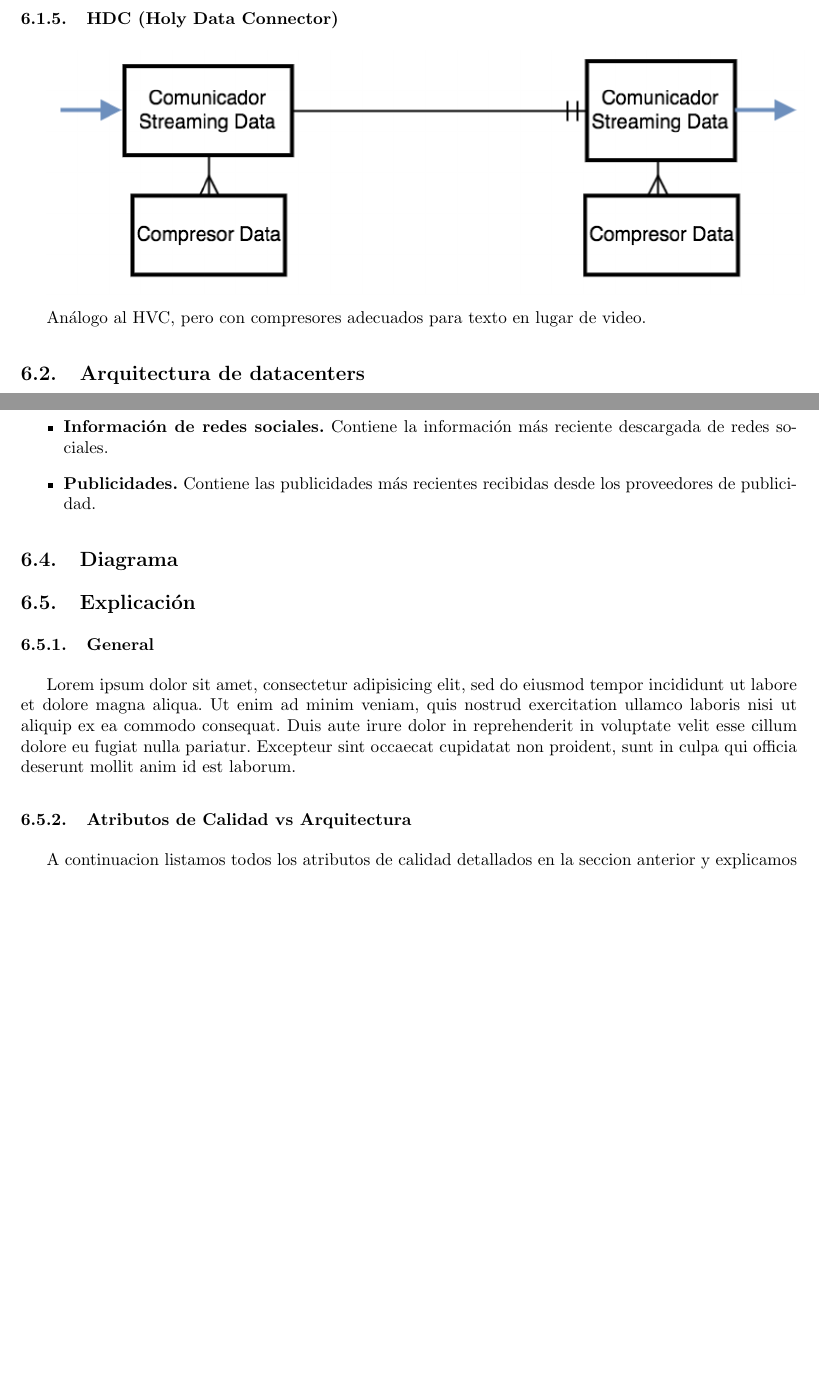
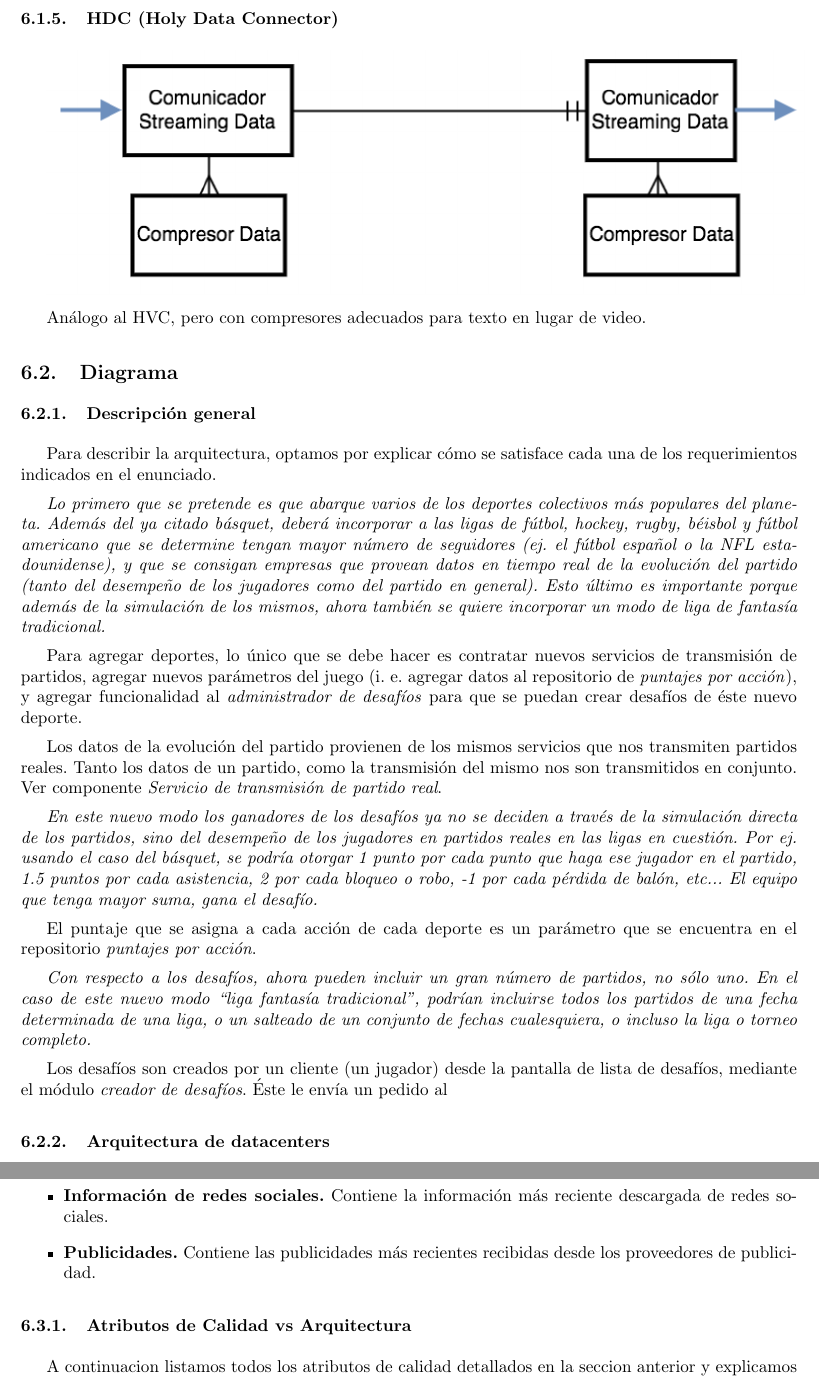
Before and after one commit to ealmansi/isw2-tp2, a LaTeX document (tex/informe.tex, which reads tex/arquitectura.tex): two parts of pages 20 and 22 of 23 before the commit and two parts of pages 20 and 23 of 24 after it, joined at a grey line, cut so that both start at the same text, the shorter picture padded with empty space. Compiled offline with pdfLaTeX.

Commit message:
Mas arquitectura.

```diff
--- a/tex/arquitectura.tex
+++ b/tex/arquitectura.tex
@@ -47,7 +47,29 @@ En ambos extremos tenemos, adem'as, pipes como conectores de entrada y salida. E
 
 An'alogo al HVC, pero con compresores adecuados para texto en lugar de video.
 
-\subsection{Arquitectura de datacenters}
+\subsection{Diagrama}
+
+\subsubsection{Descripci'on general}
+
+Para describir la arquitectura, optamos por explicar c'omo se satisface cada una de los requerimientos indicados en el enunciado.
+
+\textit{Lo primero que se pretende es que abarque varios de los deportes colectivos más populares del planeta. Además del ya citado básquet, deberá incorporar a las ligas de fútbol, hockey, rugby, béisbol y fútbol americano que se determine tengan mayor número de seguidores (ej. el fútbol español o la NFL estadounidense), y que se consigan empresas que provean datos en tiempo real de la evolución del partido (tanto del desempeño de los jugadores como del partido en general). Esto último es importante porque además de la simulación de los mismos, ahora también se quiere incorporar un modo de liga de fantasía tradicional.}
+
+Para agregar deportes, lo 'unico que se debe hacer es contratar nuevos servicios de transmisi'on de partidos, agregar nuevos par'ametros del juego (i. e. agregar datos al repositorio de \textit{puntajes por acci'on}), y agregar funcionalidad al \textit{administrador de desaf'ios} para que se puedan crear desaf'ios de 'este nuevo deporte.
+
+Los datos de la evoluci'on del partido provienen de los mismos servicios que nos transmiten partidos reales. Tanto los datos de un partido, como la transmisi'on del mismo nos son transmitidos en conjunto. Ver componente \textit{Servicio de transmisi'on de partido real}.
+
+\textit{En este nuevo modo los ganadores de los desafíos ya no se deciden a través de la simulación directa de los partidos, sino del desempeño de los jugadores en partidos reales en las ligas en cuestión. Por ej. usando el caso del básquet, se podría otorgar 1 punto por cada punto que haga ese jugador en el partido, 1.5 puntos por cada asistencia, 2 por cada bloqueo o robo, -1 por cada pérdida de balón, etc... El equipo que tenga mayor suma, gana el desafío.}
+
+El puntaje que se asigna a cada acci'on de cada deporte es un par'ametro que se encuentra en el repositorio \textit{puntajes por acci'on}.
+
+\textit{Con respecto a los desafíos, ahora pueden incluir un gran número de partidos, no sólo uno. En el caso de este nuevo modo ``liga fantasía tradicional'', podrían incluirse todos los partidos de una fecha determinada de una liga, o un salteado de un conjunto de fechas cualesquiera, o incluso la liga o torneo completo.}
+
+Los desaf'ios son creados por un cliente (un jugador) desde la pantalla de lista de desaf'ios, mediante el m'odulo \textit{creador de desaf'ios}. 'Este le env'ia un pedido al
+
+
+
+\subsubsection{Arquitectura de datacenters}
 
 Nuestro sistema tiene una arquitectura distribuida, basada en datacenters. Un datacenter contiene una gran cantidad de servidores que proveen el servicio de juego. Dentro de un datacenter, los servidores se dividen en conjuntos, y cada conjunto provee servicio a una regi'on distinta. En otras palabras, un datacenter puede proveer servicio a distintas regiones por medio de cierto conjunto de servidores.
 
@@ -92,16 +114,6 @@ Los repositorios forman parte de un esquema de almacenamiento de datos distribu'
 	\item \textbf{Publicidades.} Contiene las publicidades m'as recientes recibidas desde los proveedores de publicidad.
 \end{itemize}
 
-\subsection{Diagrama}
-\subsection{Explicación}
-\subsubsection{General}
-Lorem ipsum dolor sit amet, consectetur adipisicing elit, sed do eiusmod
-tempor incididunt ut labore et dolore magna aliqua. Ut enim ad minim veniam,
-quis nostrud exercitation ullamco laboris nisi ut aliquip ex ea commodo
-consequat. Duis aute irure dolor in reprehenderit in voluptate velit esse
-cillum dolore eu fugiat nulla pariatur. Excepteur sint occaecat cupidatat non
-proident, sunt in culpa qui officia deserunt mollit anim id est laborum.
-
 \subsubsection{Atributos de Calidad vs Arquitectura}
 A continuacion listamos todos los atributos de calidad detallados en la seccion anterior y explicamos como hicimos para resolverlo en el diagrama de componentes y conectores.
 
```
